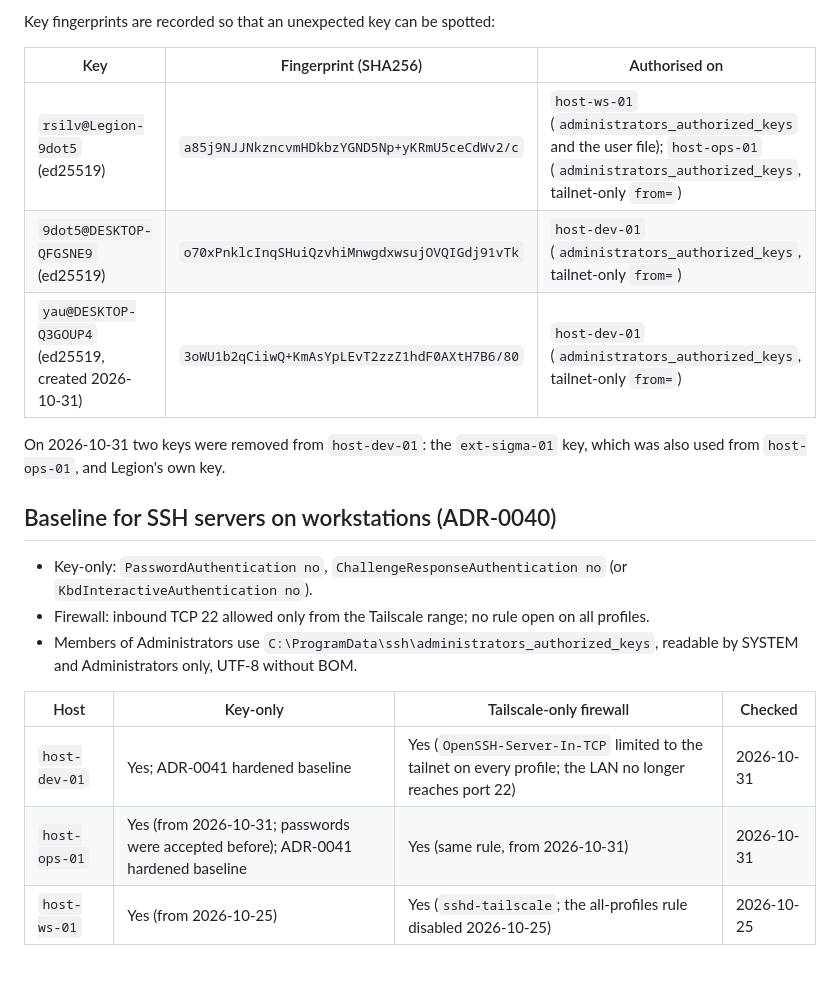
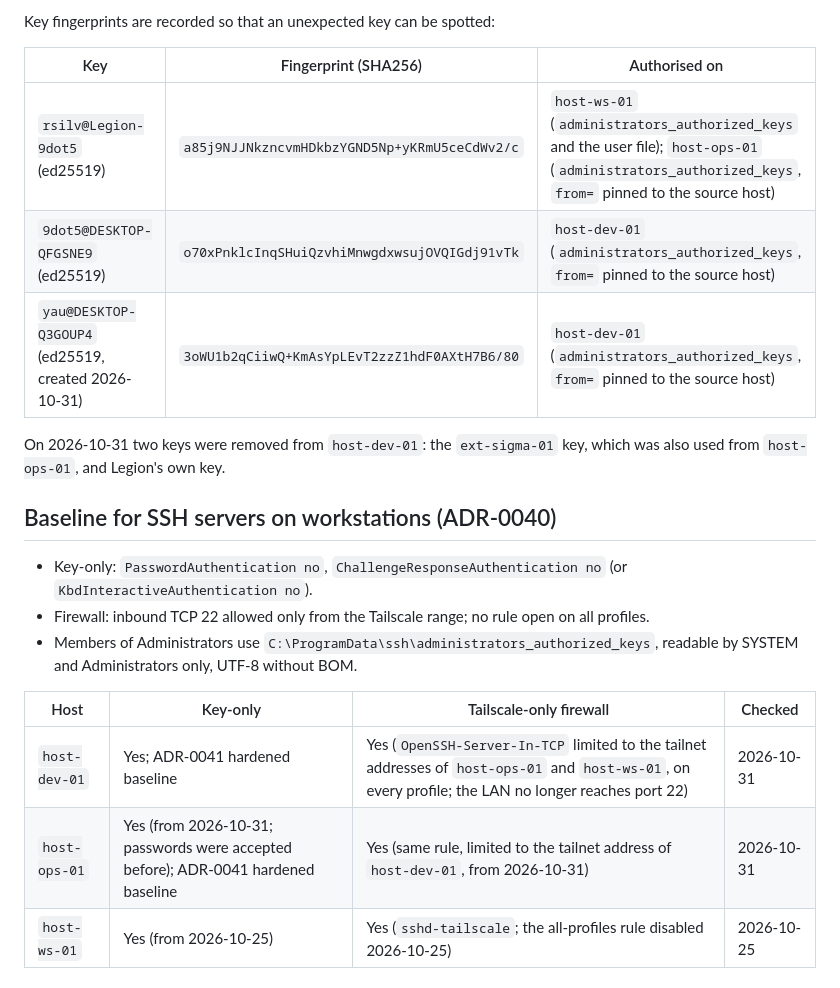
Before and after one commit to 9dot5/9dot5dotA1, a Markdown page: operations/HOST_INVENTORY.md, the part around the change. Drawn GitHub-style.

```diff
--- a/operations/HOST_INVENTORY.md
+++ b/operations/HOST_INVENTORY.md
@@ -31,9 +31,9 @@ Key fingerprints are recorded so that an unexpected key can be spotted:
 
 | Key | Fingerprint (SHA256) | Authorised on |
 |---|---|---|
-| `rsilv@Legion-9dot5` (ed25519) | `a85j9NJJNkzncvmHDkbzYGND5Np+yKRmU5ceCdWv2/c` | `host-ws-01` (`administrators_authorized_keys` and the user file); `host-ops-01` (`administrators_authorized_keys`, tailnet-only `from=`) |
-| `9dot5@DESKTOP-QFGSNE9` (ed25519) | `o70xPnklcInqSHuiQzvhiMnwgdxwsujOVQIGdj91vTk` | `host-dev-01` (`administrators_authorized_keys`, tailnet-only `from=`) |
-| `yau@DESKTOP-Q3GOUP4` (ed25519, created 2026-10-31) | `3oWU1b2qCiiwQ+KmAsYpLEvT2zzZ1hdF0AXtH7B6/80` | `host-dev-01` (`administrators_authorized_keys`, tailnet-only `from=`) |
+| `rsilv@Legion-9dot5` (ed25519) | `a85j9NJJNkzncvmHDkbzYGND5Np+yKRmU5ceCdWv2/c` | `host-ws-01` (`administrators_authorized_keys` and the user file); `host-ops-01` (`administrators_authorized_keys`, `from=` pinned to the source host) |
+| `9dot5@DESKTOP-QFGSNE9` (ed25519) | `o70xPnklcInqSHuiQzvhiMnwgdxwsujOVQIGdj91vTk` | `host-dev-01` (`administrators_authorized_keys`, `from=` pinned to the source host) |
+| `yau@DESKTOP-Q3GOUP4` (ed25519, created 2026-10-31) | `3oWU1b2qCiiwQ+KmAsYpLEvT2zzZ1hdF0AXtH7B6/80` | `host-dev-01` (`administrators_authorized_keys`, `from=` pinned to the source host) |
 
 On 2026-10-31 two keys were removed from `host-dev-01`: the `ext-sigma-01` key, which was also used from `host-ops-01`, and Legion's own key.
 
@@ -45,8 +45,8 @@ On 2026-10-31 two keys were removed from `host-dev-01`: the `ext-sigma-01` key,
 
 | Host | Key-only | Tailscale-only firewall | Checked |
 |---|---|---|---|
-| `host-dev-01` | Yes; ADR-0041 hardened baseline | Yes (`OpenSSH-Server-In-TCP` limited to the tailnet on every profile; the LAN no longer reaches port 22) | 2026-10-31 |
-| `host-ops-01` | Yes (from 2026-10-31; passwords were accepted before); ADR-0041 hardened baseline | Yes (same rule, from 2026-10-31) | 2026-10-31 |
+| `host-dev-01` | Yes; ADR-0041 hardened baseline | Yes (`OpenSSH-Server-In-TCP` limited to the tailnet addresses of `host-ops-01` and `host-ws-01`, on every profile; the LAN no longer reaches port 22) | 2026-10-31 |
+| `host-ops-01` | Yes (from 2026-10-31; passwords were accepted before); ADR-0041 hardened baseline | Yes (same rule, limited to the tailnet address of `host-dev-01`, from 2026-10-31) | 2026-10-31 |
 | `host-ws-01` | Yes (from 2026-10-25) | Yes (`sshd-tailscale`; the all-profiles rule disabled 2026-10-25) | 2026-10-25 |
 
 ## Restrictions for `host-ws-01`
```
Also changed, not shown: adr/ADR-0041-homelab-ssh-legion-alentejo.md (+5 -4 lines).
